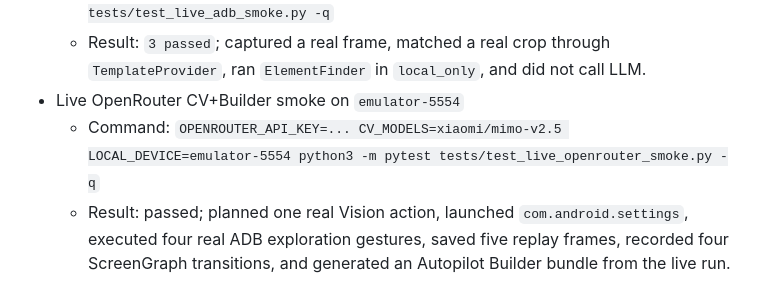
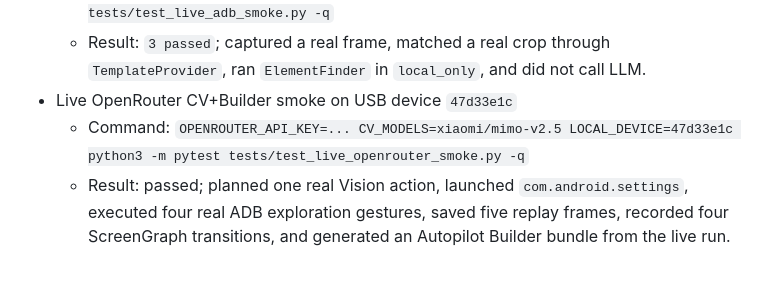
Before and after one commit to Flyozzzz/android-game-cv-autopilot, a Markdown page: docs/perception_roadmap.md, the part around the change. Rendered like a GitHub page.

```diff
--- a/docs/perception_roadmap.md
+++ b/docs/perception_roadmap.md
@@ -256,8 +256,8 @@ roadmap. Each item must include real code and tests before it is marked done.
   - Result: `3 passed`; captured a real frame, matched a real crop through
     `TemplateProvider`, ran `ElementFinder` in `local_only`, and did not call
     LLM.
-- Live OpenRouter CV+Builder smoke on `emulator-5554`
-  - Command: `OPENROUTER_API_KEY=... CV_MODELS=xiaomi/mimo-v2.5 LOCAL_DEVICE=emulator-5554 python3 -m pytest tests/test_live_openrouter_smoke.py -q`
+- Live OpenRouter CV+Builder smoke on USB device `47d33e1c`
+  - Command: `OPENROUTER_API_KEY=... CV_MODELS=xiaomi/mimo-v2.5 LOCAL_DEVICE=47d33e1c python3 -m pytest tests/test_live_openrouter_smoke.py -q`
   - Result: passed; planned one real Vision action, launched
     `com.android.settings`, executed four real ADB exploration gestures, saved
     five replay frames, recorded four ScreenGraph transitions, and generated an
```
Also changed, not shown: README.md (+2 -2 lines), docs/autopilot_builder_implementation_status.md (+1 -1 lines).
